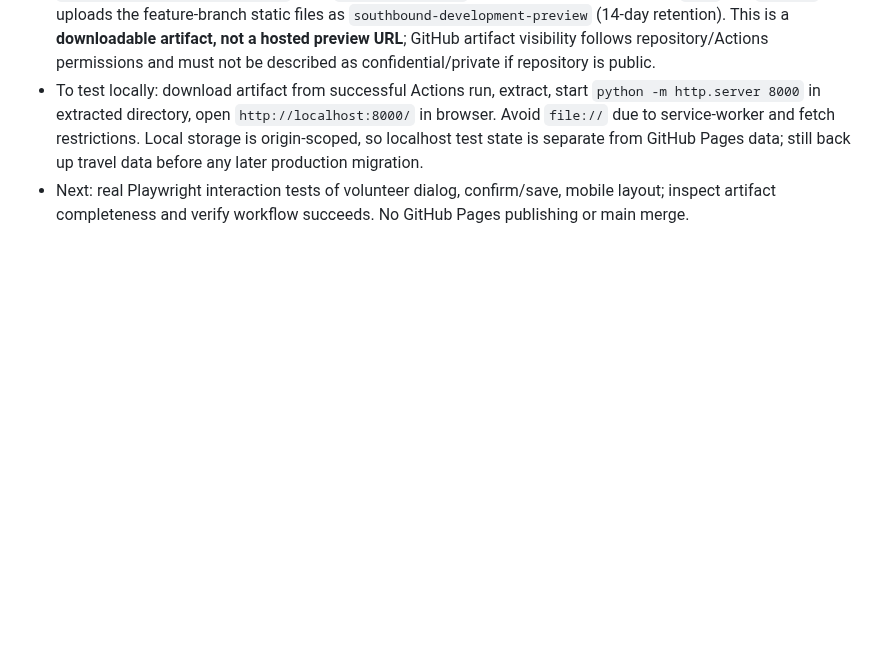
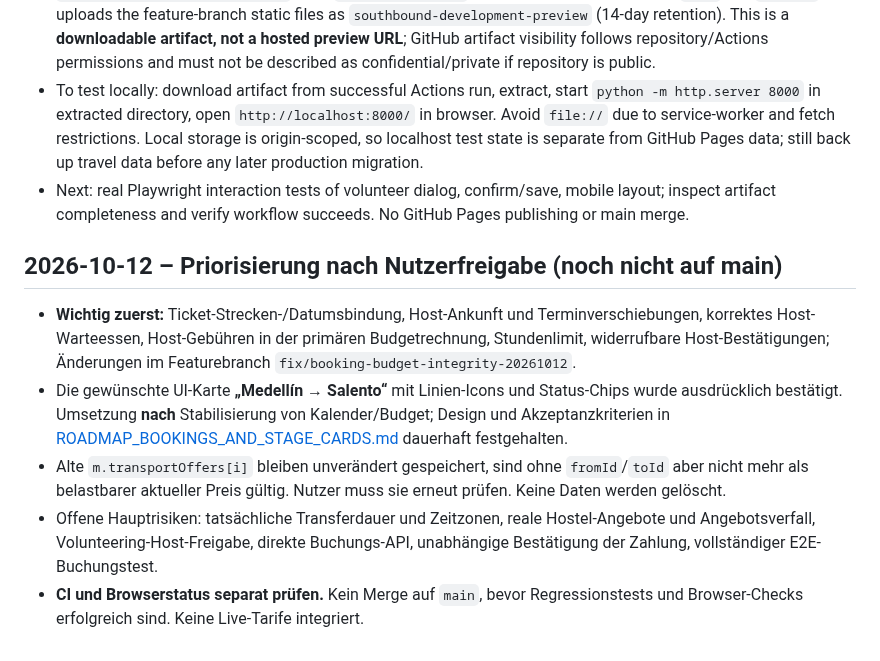
Before and after one commit to michigblino/Southbound, a Markdown page: AI_HANDOFF_AND_AUDIT.md, the part around the change. Drawn GitHub-style; blank space fills up the shorter version.

Commit message:
docs: hand off correctness fixes and deferred icon stage card

```diff
--- a/AI_HANDOFF_AND_AUDIT.md
+++ b/AI_HANDOFF_AND_AUDIT.md
@@ -294,3 +294,12 @@ Decision: DOCUMENT ONLY, DO NOT IMPLEMENT YET.
 - `.github/workflows/quality.yml` adds `preview-artifact` job dependent on successful `test` and `browser`. It uploads the feature-branch static files as `southbound-development-preview` (14-day retention). This is a **downloadable artifact, not a hosted preview URL**; GitHub artifact visibility follows repository/Actions permissions and must not be described as confidential/private if repository is public.
 - To test locally: download artifact from successful Actions run, extract, start `python -m http.server 8000` in extracted directory, open `http://localhost:8000/` in browser. Avoid `file://` due to service-worker and fetch restrictions. Local storage is origin-scoped, so localhost test state is separate from GitHub Pages data; still back up travel data before any later production migration.
 - Next: real Playwright interaction tests of volunteer dialog, confirm/save, mobile layout; inspect artifact completeness and verify workflow succeeds. No GitHub Pages publishing or main merge.
+
+
+## 2026-10-12 – Priorisierung nach Nutzerfreigabe (noch nicht auf main)
+
+- **Wichtig zuerst:** Ticket-Strecken-/Datumsbindung, Host-Ankunft und Terminverschiebungen, korrektes Host-Warteessen, Host-Gebühren in der primären Budgetrechnung, Stundenlimit, widerrufbare Host-Bestätigungen; Änderungen im Featurebranch `fix/booking-budget-integrity-20261012`.
+- Die gewünschte UI-Karte **„Medellín → Salento“** mit Linien-Icons und Status-Chips wurde ausdrücklich bestätigt. Umsetzung **nach** Stabilisierung von Kalender/Budget; Design und Akzeptanzkriterien in [ROADMAP_BOOKINGS_AND_STAGE_CARDS.md](ROADMAP_BOOKINGS_AND_STAGE_CARDS.md) dauerhaft festgehalten.
+- Alte `m.transportOffers[i]` bleiben unverändert gespeichert, sind ohne `fromId`/`toId` aber nicht mehr als belastbarer aktueller Preis gültig. Nutzer muss sie erneut prüfen. Keine Daten werden gelöscht.
+- Offene Hauptrisiken: tatsächliche Transferdauer und Zeitzonen, reale Hostel-Angebote und Angebotsverfall, Volunteering-Host-Freigabe, direkte Buchungs-API, unabhängige Bestätigung der Zahlung, vollständiger E2E-Buchungstest.
+- **CI und Browserstatus separat prüfen.** Kein Merge auf `main`, bevor Regressionstests und Browser-Checks erfolgreich sind. Keine Live-Tarife integriert.
```
